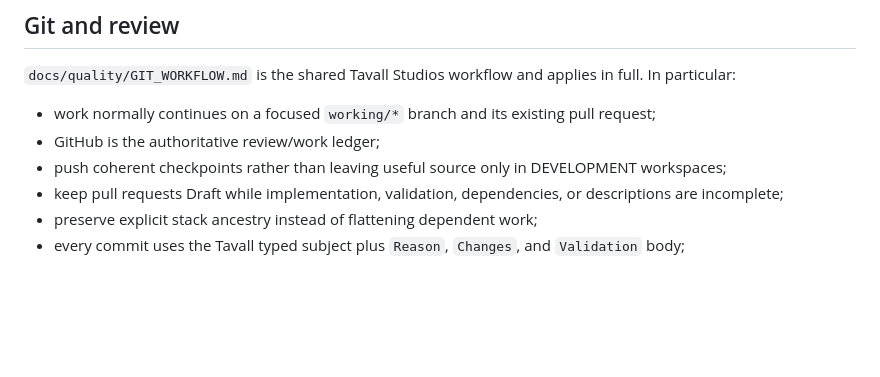
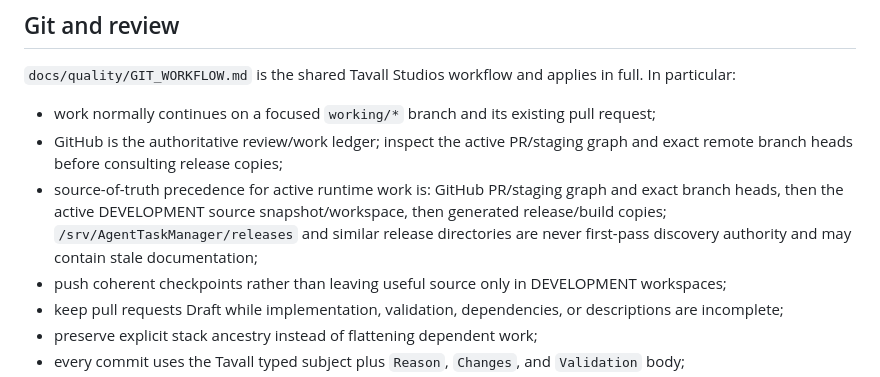
Before and after one commit to tjXJNOOBIE/agent-webmcp, a Markdown page: AGENTS.md, the part around the change. GitHub-like rendering; blank space fills up the shorter version.

Commit message:
Docs: Clarify runtime source precedence
Reason:
- Prevent stale release copies from outranking active integration state.

Changes:
- Require PR/staging and exact branch heads before DEVELOPMENT snapshots and release outputs.

Validation:
- Quality preflight 5 docs; manifest a7669ed466fa0665de8d3e5dd17f9e64200bddd5d70d64b38173e889b014b27f.
- git diff --check passed.

```diff
--- a/AGENTS.md
+++ b/AGENTS.md
@@ -31,7 +31,8 @@ Inspect the existing implementation before proposing a replacement. Extend the o
 `docs/quality/GIT_WORKFLOW.md` is the shared Tavall Studios workflow and applies in full. In particular:
 
 - work normally continues on a focused `working/*` branch and its existing pull request;
-- GitHub is the authoritative review/work ledger;
+- GitHub is the authoritative review/work ledger; inspect the active PR/staging graph and exact remote branch heads before consulting release copies;
+- source-of-truth precedence for active runtime work is: GitHub PR/staging graph and exact branch heads, then the active DEVELOPMENT source snapshot/workspace, then generated release/build copies; `/srv/AgentTaskManager/releases` and similar release directories are never first-pass discovery authority and may contain stale documentation;
 - push coherent checkpoints rather than leaving useful source only in DEVELOPMENT workspaces;
 - keep pull requests Draft while implementation, validation, dependencies, or descriptions are incomplete;
 - preserve explicit stack ancestry instead of flattening dependent work;
```
Also changed, not shown: docs/quality/GIT_WORKFLOW.md (+2 -0 lines).
